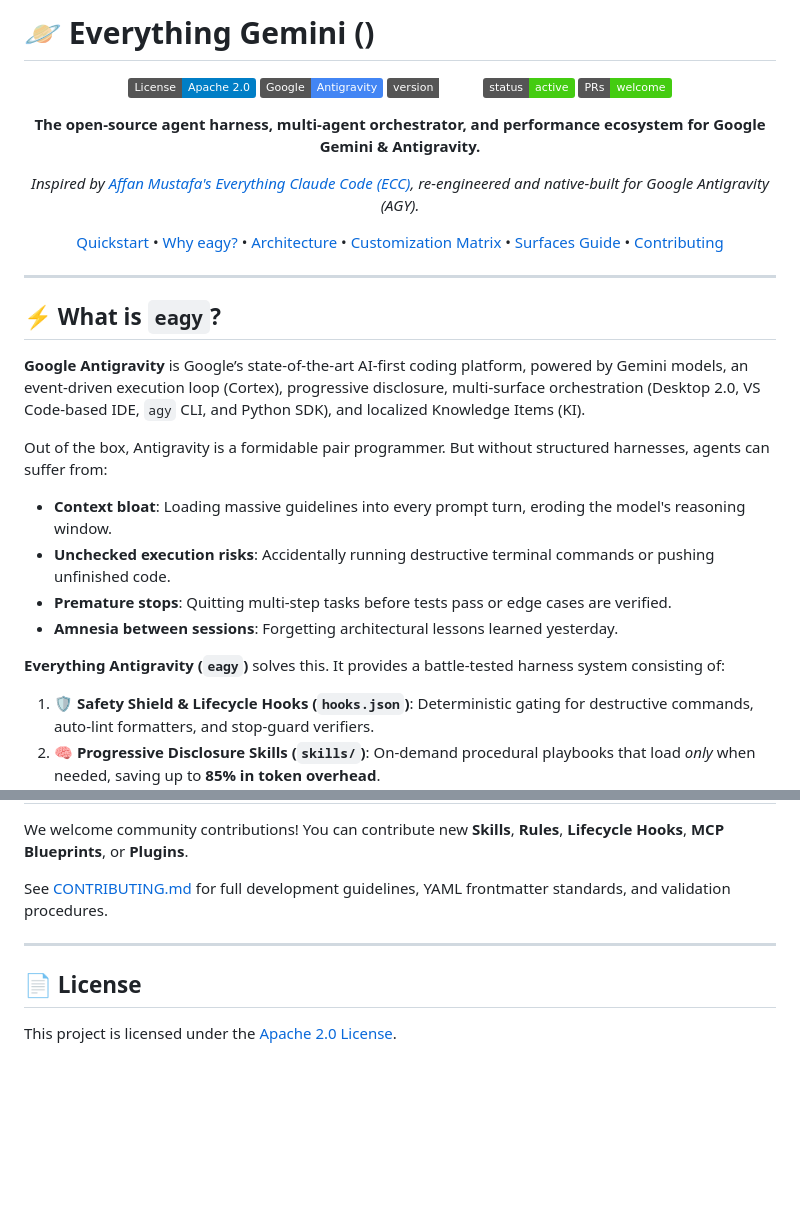
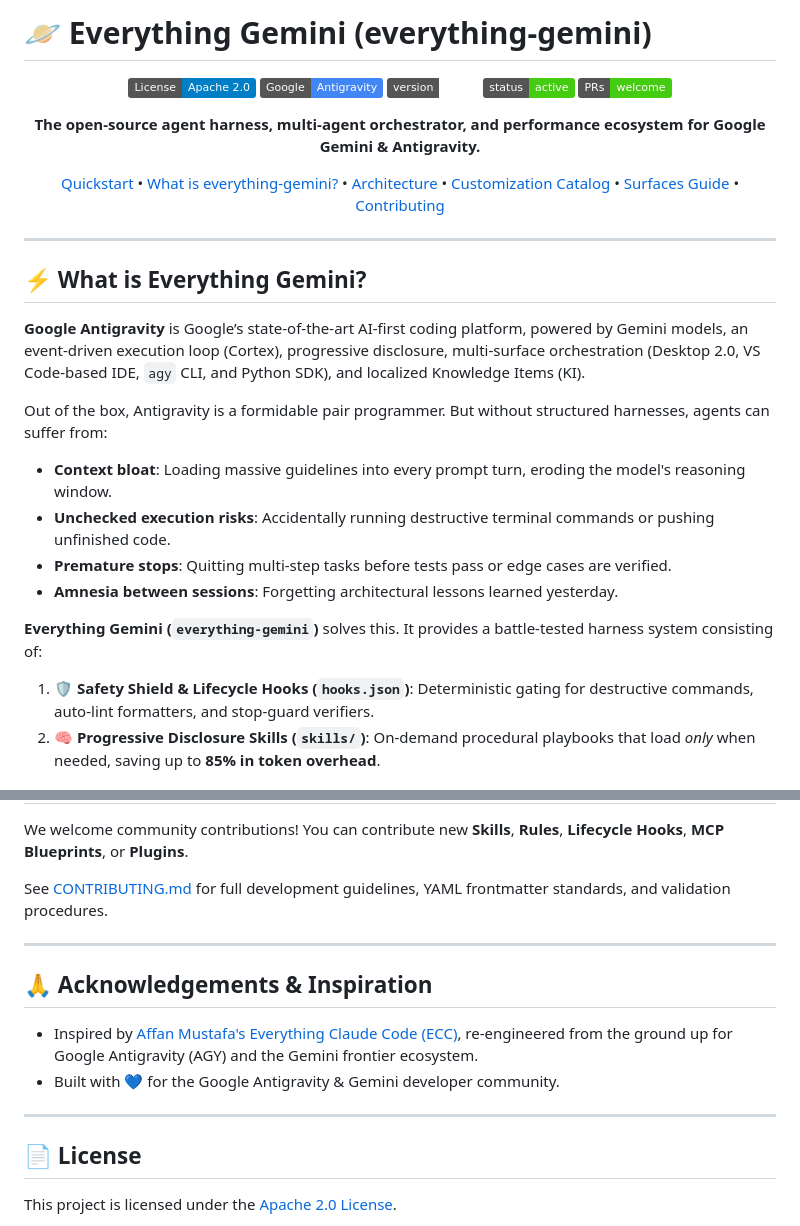
Before and after one commit to salmandev/everything-gemini, a Markdown page: README.md, 2 parts joined by grey strips. GitHub-like rendering; badges without logos; blank space fills up the shorter version.

Commit message:
docs: polish README hero header and move ECC attribution to Acknowledgements

```diff
--- a/README.md
+++ b/README.md
@@ -1,4 +1,4 @@
-# 🪐 Everything Gemini ()
+# 🪐 Everything Gemini (everything-gemini)
 
 <div align="center">
 
@@ -10,15 +10,13 @@
 
 **The open-source agent harness, multi-agent orchestrator, and performance ecosystem for Google Gemini & Antigravity.**
 
-*Inspired by [Affan Mustafa's Everything Claude Code (ECC)](https://github.com/affaan-m/everything-claude-code), re-engineered and native-built for Google Antigravity (AGY).*
-
-[Quickstart](#-quickstart) • [Why eagy?](#-why-eagy) • [Architecture](#-architecture--internals) • [Customization Matrix](#-customization-catalog) • [Surfaces Guide](#-the-4-antigravity-surfaces) • [Contributing](CONTRIBUTING.md)
+[Quickstart](#-quickstart) • [What is everything-gemini?](#-what-is-everything-gemini) • [Architecture](#-architecture--internals) • [Customization Catalog](#-customization-catalog) • [Surfaces Guide](#-the-4-antigravity-surfaces) • [Contributing](CONTRIBUTING.md)
 
 </div>
 
 ---
 
-## ⚡ What is `eagy`?
+## ⚡ What is Everything Gemini?
 
 **Google Antigravity** is Google’s state-of-the-art AI-first coding platform, powered by Gemini models, an event-driven execution loop (Cortex), progressive disclosure, multi-surface orchestration (Desktop 2.0, VS Code-based IDE, `agy` CLI, and Python SDK), and localized Knowledge Items (KI).
 
@@ -28,7 +26,7 @@ Out of the box, Antigravity is a formidable pair programmer. But without structu
 - **Premature stops**: Quitting multi-step tasks before tests pass or edge cases are verified.
 - **Amnesia between sessions**: Forgetting architectural lessons learned yesterday.
 
-**Everything Antigravity (`eagy`)** solves this. It provides a battle-tested harness system consisting of:
+**Everything Gemini (`everything-gemini`)** solves this. It provides a battle-tested harness system consisting of:
 1. 🛡️ **Safety Shield & Lifecycle Hooks (`hooks.json`)**: Deterministic gating for destructive commands, auto-lint formatters, and stop-guard verifiers.
 2. 🧠 **Progressive Disclosure Skills (`skills/`)**: On-demand procedural playbooks that load *only* when needed, saving up to **85% in token overhead**.
 3. 📏 **Hierarchical Rules (`GEMINI.md` / `AGENTS.md`)**: Context-aware coding standards, zero-hallucination protocols, and clean-architecture rules.
@@ -297,6 +295,13 @@ See [CONTRIBUTING.md](CONTRIBUTING.md) for full development guidelines, YAML fro
 
 ---
 
+## 🙏 Acknowledgements & Inspiration
+
+* Inspired by [Affan Mustafa's Everything Claude Code (ECC)](https://github.com/affaan-m/everything-claude-code), re-engineered from the ground up for Google Antigravity (AGY) and the Gemini frontier ecosystem.
+* Built with 💙 for the Google Antigravity & Gemini developer community.
+
+---
+
 ## 📄 License
 
 This project is licensed under the [Apache 2.0 License](LICENSE).
```
